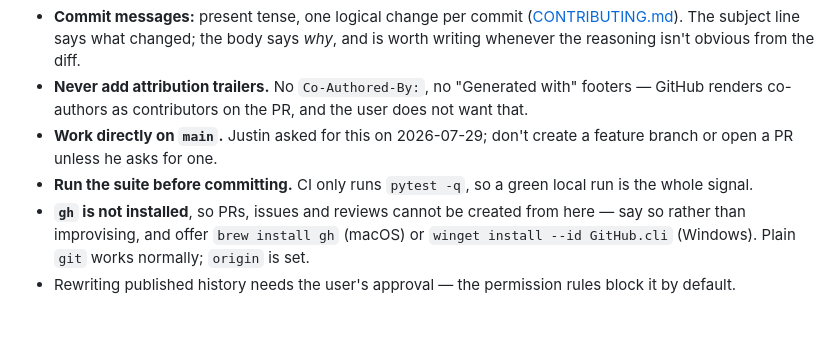
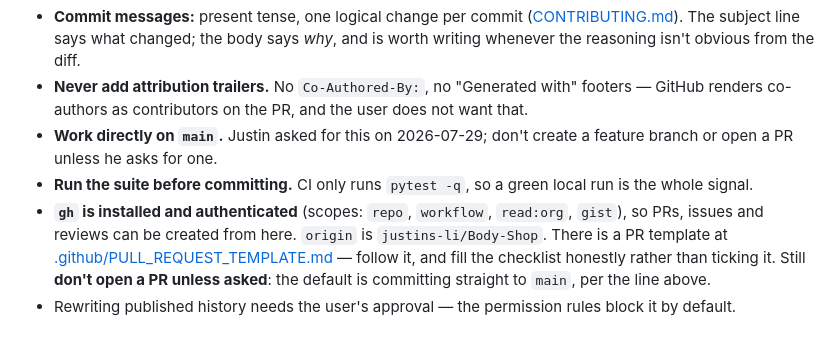
Before and after one commit to justins-li/Body-Shop, a Markdown page: CLAUDE.md, the part around the change. Drawn GitHub-style.

Commit message:
Correct the note saying gh is unavailable
It is installed and authenticated with repo scope, so the guidance to tell the
user PRs cannot be created from here sent them off to install something they
already had. Records the PR template's location while correcting it; the
default of committing straight to main is unchanged.

```diff
--- a/CLAUDE.md
+++ b/CLAUDE.md
@@ -152,5 +152,5 @@ Full layer-ownership table and rationale live in [docs/ARCHITECTURE.md](docs/ARC
 - **Never add attribution trailers.** No `Co-Authored-By:`, no "Generated with" footers — GitHub renders co-authors as contributors on the PR, and the user does not want that.
 - **Work directly on `main`.** Justin asked for this on 2026-07-29; don't create a feature branch or open a PR unless he asks for one.
 - **Run the suite before committing.** CI only runs `pytest -q`, so a green local run is the whole signal.
-- **`gh` is not installed**, so PRs, issues and reviews cannot be created from here — say so rather than improvising, and offer `brew install gh` (macOS) or `winget install --id GitHub.cli` (Windows). Plain `git` works normally; `origin` is set.
+- **`gh` is installed and authenticated** (scopes: `repo`, `workflow`, `read:org`, `gist`), so PRs, issues and reviews can be created from here. `origin` is `justins-li/Body-Shop`. There is a PR template at [.github/PULL_REQUEST_TEMPLATE.md](.github/PULL_REQUEST_TEMPLATE.md) — follow it, and fill the checklist honestly rather than ticking it. Still **don't open a PR unless asked**: the default is committing straight to `main`, per the line above.
 - Rewriting published history needs the user's approval — the permission rules block it by default.
```
